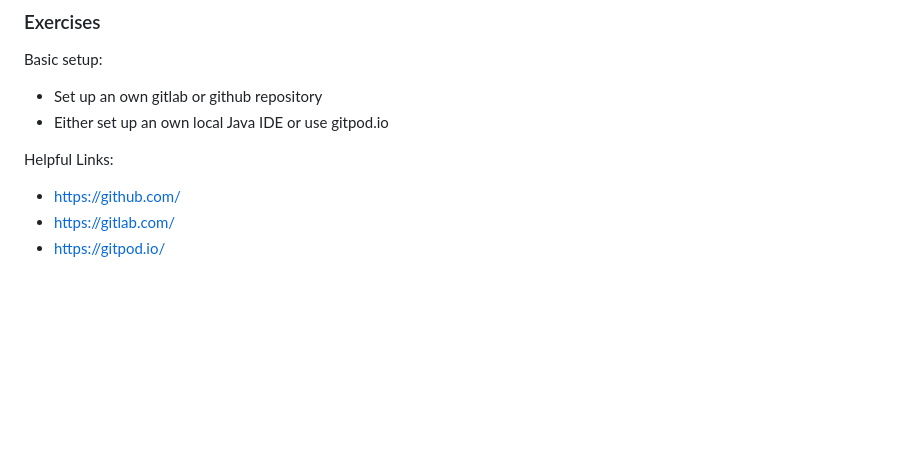
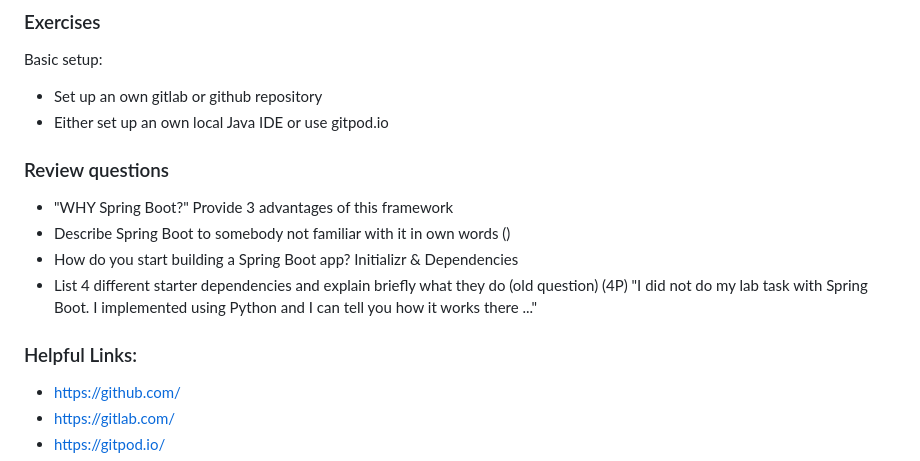
Before and after one commit to maeddes/hft-23-winter, a Markdown page: README.md, the part around the change. GitHub-like rendering; blank space fills up the shorter version.

Commit message:
Spring Boot Updates

```diff
--- a/README.md
+++ b/README.md
@@ -113,7 +113,15 @@ Basic setup:
 - Set up an own gitlab or github repository
 - Either set up an own local Java IDE or use gitpod.io
 
-Helpful Links:
+### Review questions
+
+* "WHY Spring Boot?" Provide 3 advantages of this framework
+* Describe Spring Boot to somebody not familiar with it in own words ()
+* How do you start building a Spring Boot app? Initializr & Dependencies
+* List 4 different starter dependencies and explain briefly what they do (old question) (4P)
+"I did not do my lab task with Spring Boot. I implemented using Python and I can tell you how it works there ..."
+
+### Helpful Links:
 
 - https://github.com/
 - https://gitlab.com/
```
